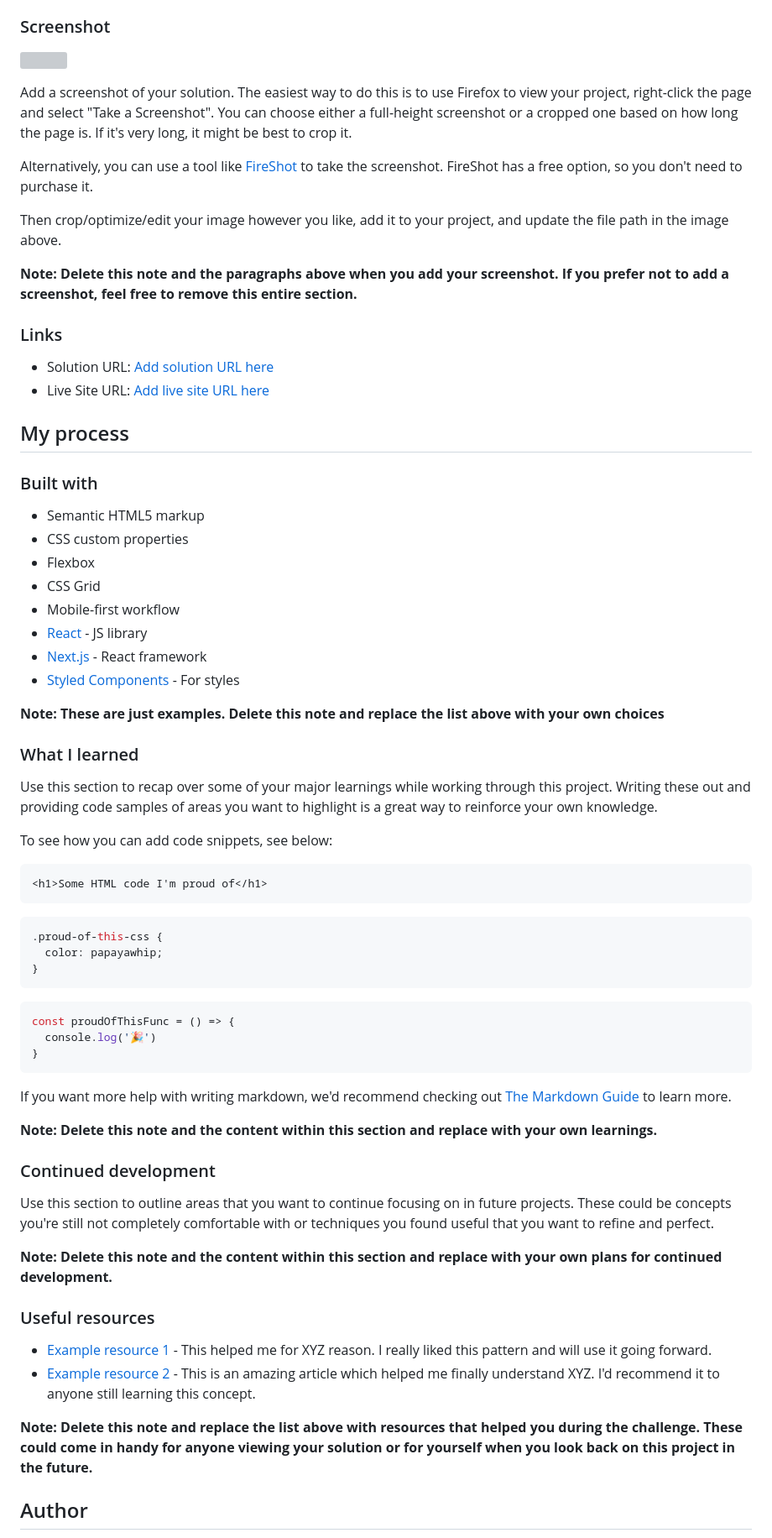
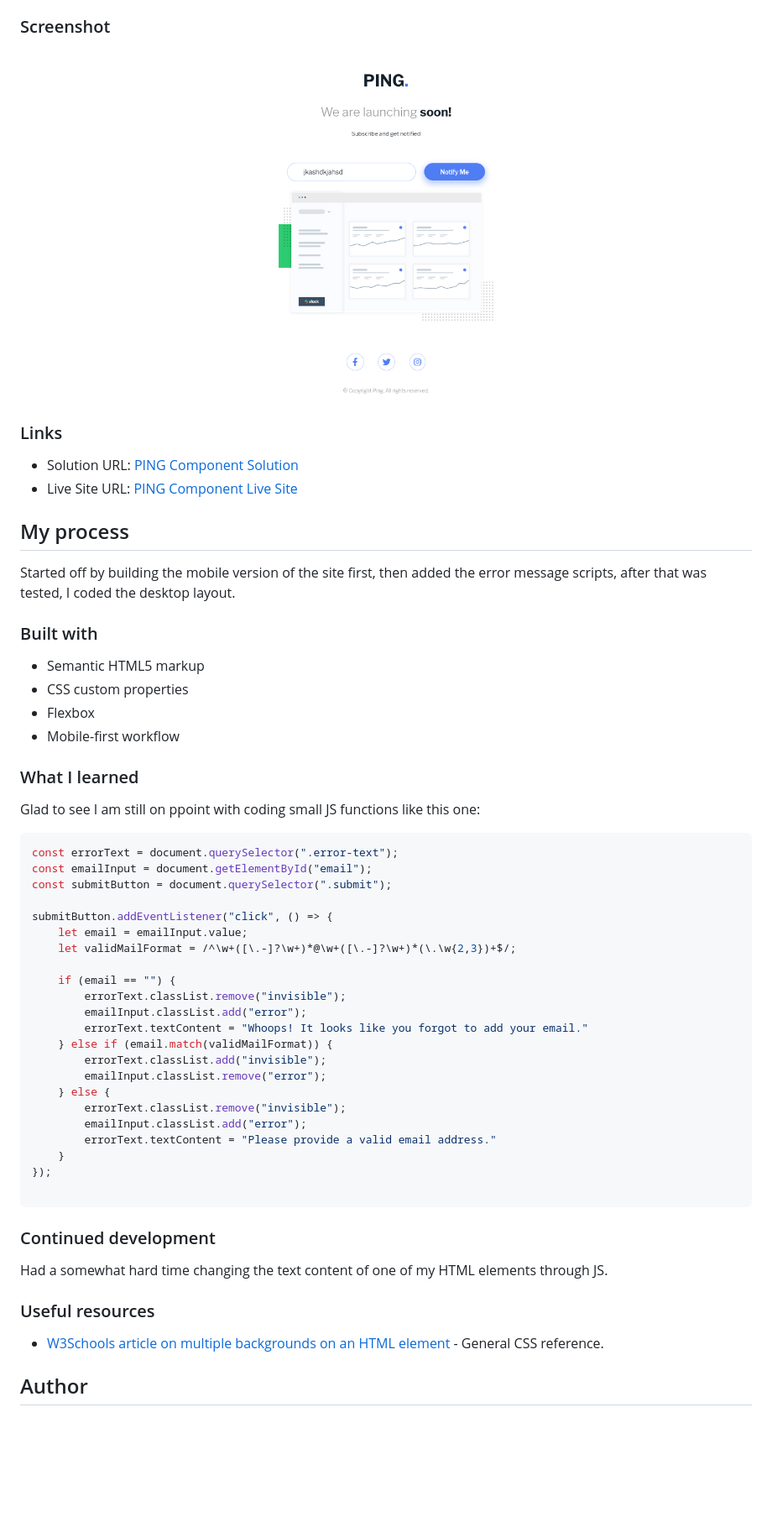
Before and after one commit to AlexdelCarmen/ping-single-column-coming-soon, a Markdown page: README.md, the part around the change printed below. Shown: that part at 84% size. Drawn GitHub-style; pictures changed too: images/screenshot.png (added); blank space fills up the shorter version; grey boxes are pictures that could not be loaded.

````diff
--- a/README.md
+++ b/README.md
@@ -32,72 +32,62 @@ Users should be able to:
 
 ### Screenshot
 
-![](./screenshot.jpg)
-
-Add a screenshot of your solution. The easiest way to do this is to use Firefox to view your project, right-click the page and select "Take a Screenshot". You can choose either a full-height screenshot or a cropped one based on how long the page is. If it's very long, it might be best to crop it.
-
-Alternatively, you can use a tool like [FireShot](https://getfireshot.com/) to take the screenshot. FireShot has a free option, so you don't need to purchase it.
-
-Then crop/optimize/edit your image however you like, add it to your project, and update the file path in the image above.
-
-**Note: Delete this note and the paragraphs above when you add your screenshot. If you prefer not to add a screenshot, feel free to remove this entire section.**
+![](./images/screenshot.png)
 
 ### Links
 
-- Solution URL: [Add solution URL here](https://your-solution-url.com)
-- Live Site URL: [Add live site URL here](https://your-live-site-url.com)
+- Solution URL: [PING Component Solution](https://github.com/AlexdelCarmen/ping-single-column-coming-soon)
+- Live Site URL: [PING Component Live Site](https://alexdelcarmen.github.io/ping-single-column-coming-soon/)
 
 ## My process
+
+Started off by building the mobile version of the site first, then added the error message scripts, after that was tested, I coded the desktop layout.
 
 ### Built with
 
 - Semantic HTML5 markup
 - CSS custom properties
 - Flexbox
-- CSS Grid
 - Mobile-first workflow
-- [React](https://reactjs.org/) - JS library
-- [Next.js](https://nextjs.org/) - React framework
-- [Styled Components](https://styled-components.com/) - For styles
-
-**Note: These are just examples. Delete this note and replace the list above with your own choices**
 
 ### What I learned
 
-Use this section to recap over some of your major learnings while working through this project. Writing these out and providing code samples of areas you want to highlight is a great way to reinforce your own knowledge.
+Glad to see I am still on ppoint with coding small JS functions like this one:
 
-To see how you can add code snippets, see below:
 
-```html
-<h1>Some HTML code I'm proud of</h1>
+```js
+const errorText = document.querySelector(".error-text");
+const emailInput = document.getElementById("email");
+const submitButton = document.querySelector(".submit");
+
+submitButton.addEventListener("click", () => {
+    let email = emailInput.value;
+    let validMailFormat = /^\w+([\.-]?\w+)*@\w+([\.-]?\w+)*(\.\w{2,3})+$/;
+
+    if (email == "") {
+        errorText.classList.remove("invisible");
+        emailInput.classList.add("error");
+        errorText.textContent = "Whoops! It looks like you forgot to add your email."
+    } else if (email.match(validMailFormat)) {
+        errorText.classList.add("invisible");
+        emailInput.classList.remove("error");
+    } else {
+        errorText.classList.remove("invisible");
+        emailInput.classList.add("error");
+        errorText.textContent = "Please provide a valid email address."
+    }
+});
+
 ```
-```css
-.proud-of-this-css {
-  color: papayawhip;
-}
-```
-```js
-const proudOfThisFunc = () => {
-  console.log('🎉')
-}
-```
-
-If you want more help with writing markdown, we'd recommend checking out [The Markdown Guide](https://www.markdownguide.org/) to learn more.
-
-**Note: Delete this note and the content within this section and replace with your own learnings.**
 
 ### Continued development
 
-Use this section to outline areas that you want to continue focusing on in future projects. These could be concepts you're still not completely comfortable with or techniques you found useful that you want to refine and perfect.
-
-**Note: Delete this note and the content within this section and replace with your own plans for continued development.**
+Had a somewhat hard time changing the text content of one of my HTML elements through JS.
 
 ### Useful resources
 
-- [Example resource 1](https://www.example.com) - This helped me for XYZ reason. I really liked this pattern and will use it going forward.
-- [Example resource 2](https://www.example.com) - This is an amazing article which helped me finally understand XYZ. I'd recommend it to anyone still learning this concept.
+- [W3Schools article on multiple backgrounds on an HTML element](https://www.w3schools.com/css/) - General CSS reference.
 
-**Note: Delete this note and replace the list above with resources that helped you during the challenge. These could come in handy for anyone viewing your solution or for yourself when you look back on this project in the future.**
 
 ## Author
 
````
Also changed, not shown: other parts of README.md (+4 -8 lines).
